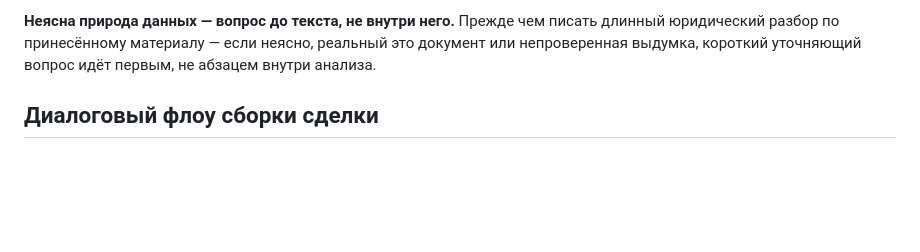
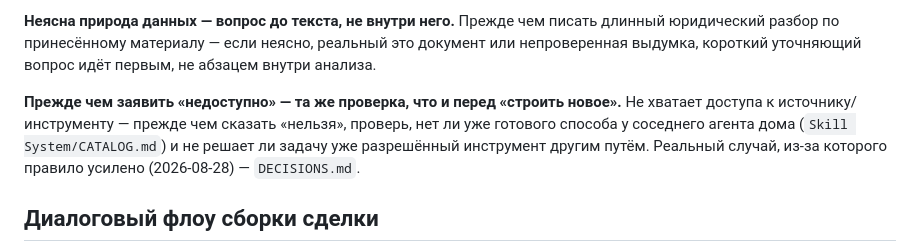
Before and after one commit to megapolisagent/AI-Legal-Constructor, a Markdown page: HOME.md, the part around the change. GitHub-like rendering; blank space fills up the shorter version.

```diff
--- a/HOME.md
+++ b/HOME.md
@@ -54,6 +54,12 @@ Source of truth бизнес-требований к сборке докумен
 **Неясна природа данных — вопрос до текста, не внутри него.** Прежде чем писать длинный
 юридический разбор по принесённому материалу — если неясно, реальный это документ или
 непроверенная выдумка, короткий уточняющий вопрос идёт первым, не абзацем внутри анализа.
+
+**Прежде чем заявить «недоступно» — та же проверка, что и перед «строить новое».**
+Не хватает доступа к источнику/инструменту — прежде чем сказать «нельзя», проверь, нет ли
+уже готового способа у соседнего агента дома (`Skill System/CATALOG.md`) и не решает ли
+задачу уже разрешённый инструмент другим путём. Реальный случай, из-за которого правило
+усилено (2026-08-28) — `DECISIONS.md`.
 
 ## Диалоговый флоу сборки сделки
 
```
Also changed, not shown: DECISIONS.md (+7 -0 lines).
